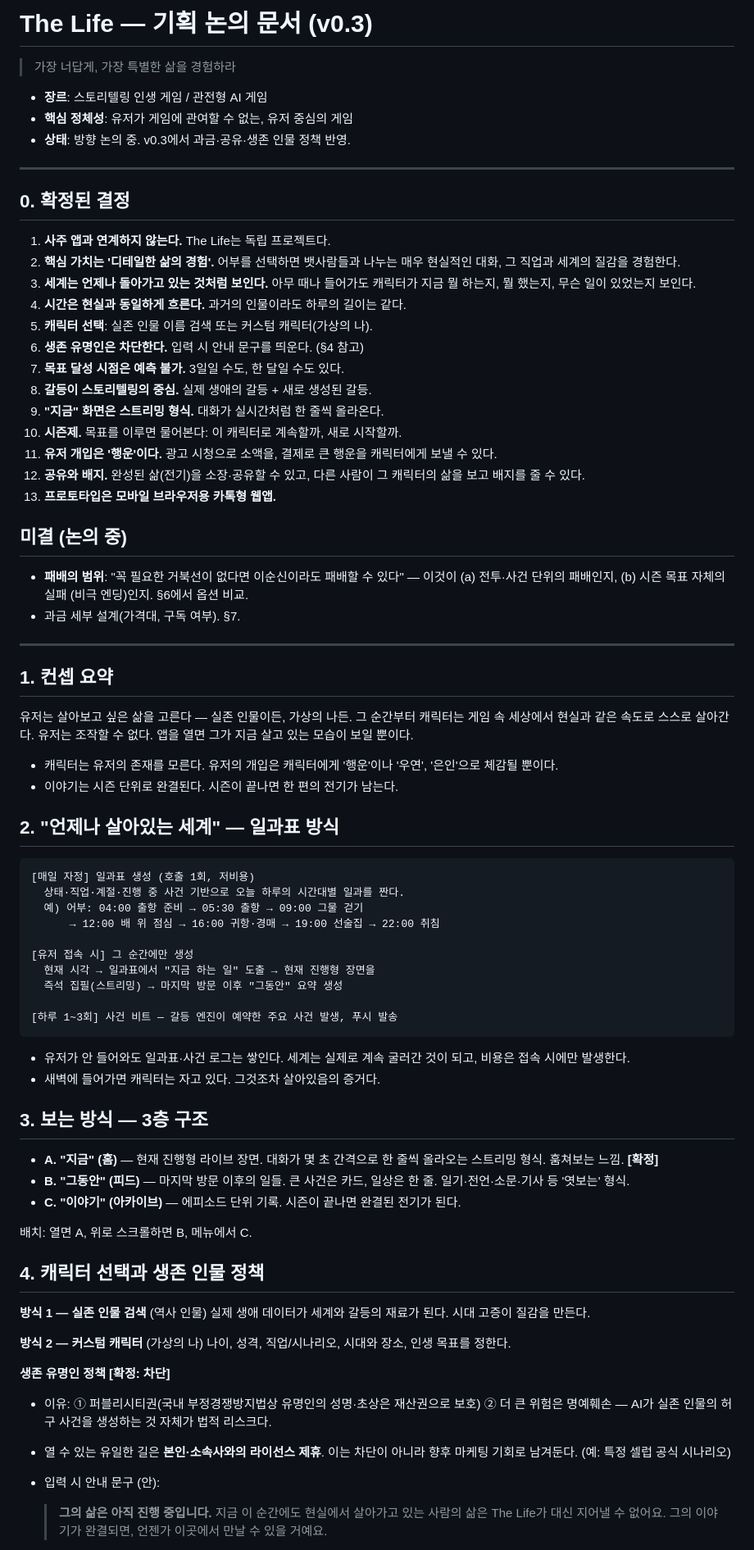
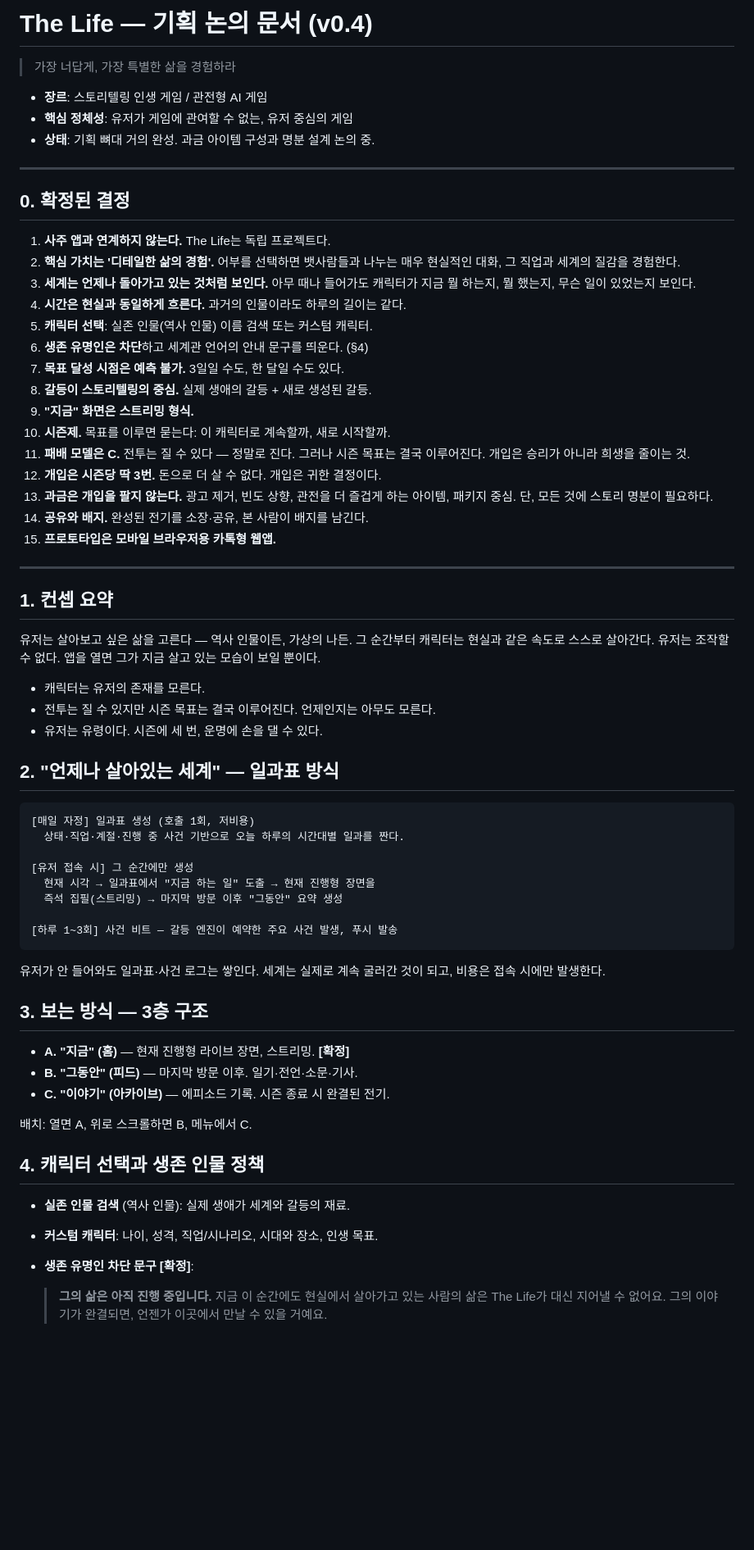
Before and after one commit to seoyeongsig6-prog/saju-2026, a Markdown page: docs/THE-LIFE-CONCEPT.md, the part around one of its changes. Shown at 82% size. Drawn GitHub-style; blank space fills up the shorter version.

````diff
--- a/docs/THE-LIFE-CONCEPT.md
+++ b/docs/THE-LIFE-CONCEPT.md
@@ -1,10 +1,10 @@
-# The Life — 기획 논의 문서 (v0.3)
+# The Life — 기획 논의 문서 (v0.4)
 
 > 가장 너답게, 가장 특별한 삶을 경험하라
 
 - **장르**: 스토리텔링 인생 게임 / 관전형 AI 게임
 - **핵심 정체성**: 유저가 게임에 관여할 수 없는, 유저 중심의 게임
-- **상태**: 방향 논의 중. v0.3에서 과금·공유·생존 인물 정책 반영.
+- **상태**: 기획 뼈대 거의 완성. 과금 아이템 구성과 명분 설계 논의 중.
 
 ---
 
@@ -16,44 +16,37 @@
 3. **세계는 언제나 돌아가고 있는 것처럼 보인다.** 아무 때나 들어가도
    캐릭터가 지금 뭘 하는지, 뭘 했는지, 무슨 일이 있었는지 보인다.
 4. **시간은 현실과 동일하게 흐른다.** 과거의 인물이라도 하루의 길이는 같다.
-5. **캐릭터 선택**: 실존 인물 이름 검색 또는 커스텀 캐릭터(가상의 나).
-6. **생존 유명인은 차단한다.** 입력 시 안내 문구를 띄운다. (§4 참고)
+5. **캐릭터 선택**: 실존 인물(역사 인물) 이름 검색 또는 커스텀 캐릭터.
+6. **생존 유명인은 차단**하고 세계관 언어의 안내 문구를 띄운다. (§4)
 7. **목표 달성 시점은 예측 불가.** 3일일 수도, 한 달일 수도 있다.
 8. **갈등이 스토리텔링의 중심.** 실제 생애의 갈등 + 새로 생성된 갈등.
-9. **"지금" 화면은 스트리밍 형식.** 대화가 실시간처럼 한 줄씩 올라온다.
-10. **시즌제.** 목표를 이루면 물어본다: 이 캐릭터로 계속할까, 새로 시작할까.
-11. **유저 개입은 '행운'이다.** 광고 시청으로 소액을, 결제로 큰 행운을
-    캐릭터에게 보낼 수 있다.
-12. **공유와 배지.** 완성된 삶(전기)을 소장·공유할 수 있고, 다른 사람이
-    그 캐릭터의 삶을 보고 배지를 줄 수 있다.
-13. **프로토타입은 모바일 브라우저용 카톡형 웹앱.**
-
-## 미결 (논의 중)
-
-- **패배의 범위**: "꼭 필요한 거북선이 없다면 이순신이라도 패배할 수 있다"
-  — 이것이 (a) 전투·사건 단위의 패배인지, (b) 시즌 목표 자체의 실패
-  (비극 엔딩)인지. §6에서 옵션 비교.
-- 과금 세부 설계(가격대, 구독 여부). §7.
+9. **"지금" 화면은 스트리밍 형식.**
+10. **시즌제.** 목표를 이루면 묻는다: 이 캐릭터로 계속할까, 새로 시작할까.
+11. **패배 모델은 C.** 전투는 질 수 있다 — 정말로 진다. 그러나 시즌
+    목표는 결국 이루어진다. 개입은 승리가 아니라 희생을 줄이는 것.
+12. **개입은 시즌당 딱 3번.** 돈으로 더 살 수 없다. 개입은 귀한 결정이다.
+13. **과금은 개입을 팔지 않는다.** 광고 제거, 빈도 상향, 관전을 더
+    즐겁게 하는 아이템, 패키지 중심. 단, 모든 것에 스토리 명분이 필요하다.
+14. **공유와 배지.** 완성된 전기를 소장·공유, 본 사람이 배지를 남긴다.
+15. **프로토타입은 모바일 브라우저용 카톡형 웹앱.**
 
 ---
 
 ## 1. 컨셉 요약
 
-유저는 살아보고 싶은 삶을 고른다 — 실존 인물이든, 가상의 나든.
-그 순간부터 캐릭터는 게임 속 세상에서 현실과 같은 속도로 스스로 살아간다.
-유저는 조작할 수 없다. 앱을 열면 그가 지금 살고 있는 모습이 보일 뿐이다.
+유저는 살아보고 싶은 삶을 고른다 — 역사 인물이든, 가상의 나든.
+그 순간부터 캐릭터는 현실과 같은 속도로 스스로 살아간다. 유저는
+조작할 수 없다. 앱을 열면 그가 지금 살고 있는 모습이 보일 뿐이다.
 
-- 캐릭터는 유저의 존재를 모른다. 유저의 개입은 캐릭터에게 '행운'이나
-  '우연', '은인'으로 체감될 뿐이다.
-- 이야기는 시즌 단위로 완결된다. 시즌이 끝나면 한 편의 전기가 남는다.
+- 캐릭터는 유저의 존재를 모른다.
+- 전투는 질 수 있지만 시즌 목표는 결국 이루어진다. 언제인지는 아무도 모른다.
+- 유저는 유령이다. 시즌에 세 번, 운명에 손을 댈 수 있다.
 
 ## 2. "언제나 살아있는 세계" — 일과표 방식
 
 ```
 [매일 자정] 일과표 생성 (호출 1회, 저비용)
   상태·직업·계절·진행 중 사건 기반으로 오늘 하루의 시간대별 일과를 짠다.
-  예) 어부: 04:00 출항 준비 → 05:30 출항 → 09:00 그물 걷기
-      → 12:00 배 위 점심 → 16:00 귀항·경매 → 19:00 선술집 → 22:00 취침
 
 [유저 접속 시] 그 순간에만 생성
   현재 시각 → 일과표에서 "지금 하는 일" 도출 → 현재 진행형 장면을
@@ -62,36 +55,22 @@
 [하루 1~3회] 사건 비트 — 갈등 엔진이 예약한 주요 사건 발생, 푸시 발송
 ```
 
-- 유저가 안 들어와도 일과표·사건 로그는 쌓인다. 세계는 실제로 계속
-  굴러간 것이 되고, 비용은 접속 시에만 발생한다.
-- 새벽에 들어가면 캐릭터는 자고 있다. 그것조차 살아있음의 증거다.
+유저가 안 들어와도 일과표·사건 로그는 쌓인다. 세계는 실제로 계속
+굴러간 것이 되고, 비용은 접속 시에만 발생한다.
 
 ## 3. 보는 방식 — 3층 구조
 
-- **A. "지금" (홈)** — 현재 진행형 라이브 장면. 대화가 몇 초 간격으로
-  한 줄씩 올라오는 스트리밍 형식. 훔쳐보는 느낌. **[확정]**
-- **B. "그동안" (피드)** — 마지막 방문 이후의 일들. 큰 사건은 카드,
-  일상은 한 줄. 일기·전언·소문·기사 등 '엿보는' 형식.
-- **C. "이야기" (아카이브)** — 에피소드 단위 기록. 시즌이 끝나면
-  완결된 전기가 된다.
+- **A. "지금" (홈)** — 현재 진행형 라이브 장면, 스트리밍. **[확정]**
+- **B. "그동안" (피드)** — 마지막 방문 이후. 일기·전언·소문·기사.
+- **C. "이야기" (아카이브)** — 에피소드 기록. 시즌 종료 시 완결된 전기.
 
 배치: 열면 A, 위로 스크롤하면 B, 메뉴에서 C.
 
 ## 4. 캐릭터 선택과 생존 인물 정책
 
-**방식 1 — 실존 인물 검색** (역사 인물)
-실제 생애 데이터가 세계와 갈등의 재료가 된다. 시대 고증이 질감을 만든다.
-
-**방식 2 — 커스텀 캐릭터** (가상의 나)
-나이, 성격, 직업/시나리오, 시대와 장소, 인생 목표를 정한다.
-
-**생존 유명인 정책 [확정: 차단]**
-- 이유: ① 퍼블리시티권(국내 부정경쟁방지법상 유명인의 성명·초상은
-  재산권으로 보호) ② 더 큰 위험은 명예훼손 — AI가 실존 인물의 허구
-  사건을 생성하는 것 자체가 법적 리스크다.
-- 열 수 있는 유일한 길은 **본인·소속사와의 라이선스 제휴**. 이는 차단이
-  아니라 향후 마케팅 기회로 남겨둔다. (예: 특정 셀럽 공식 시나리오)
-- 입력 시 안내 문구 (안):
+- **실존 인물 검색** (역사 인물): 실제 생애가 세계와 갈등의 재료.
+- **커스텀 캐릭터**: 나이, 성격, 직업/시나리오, 시대와 장소, 인생 목표.
+- **생존 유명인 차단 문구 [확정]**:
 
   > **그의 삶은 아직 진행 중입니다.**
   > 지금 이 순간에도 현실에서 살아가고 있는 사람의 삶은
````
Also changed, not shown: other parts of docs/THE-LIFE-CONCEPT.md (+97 -75 lines).
